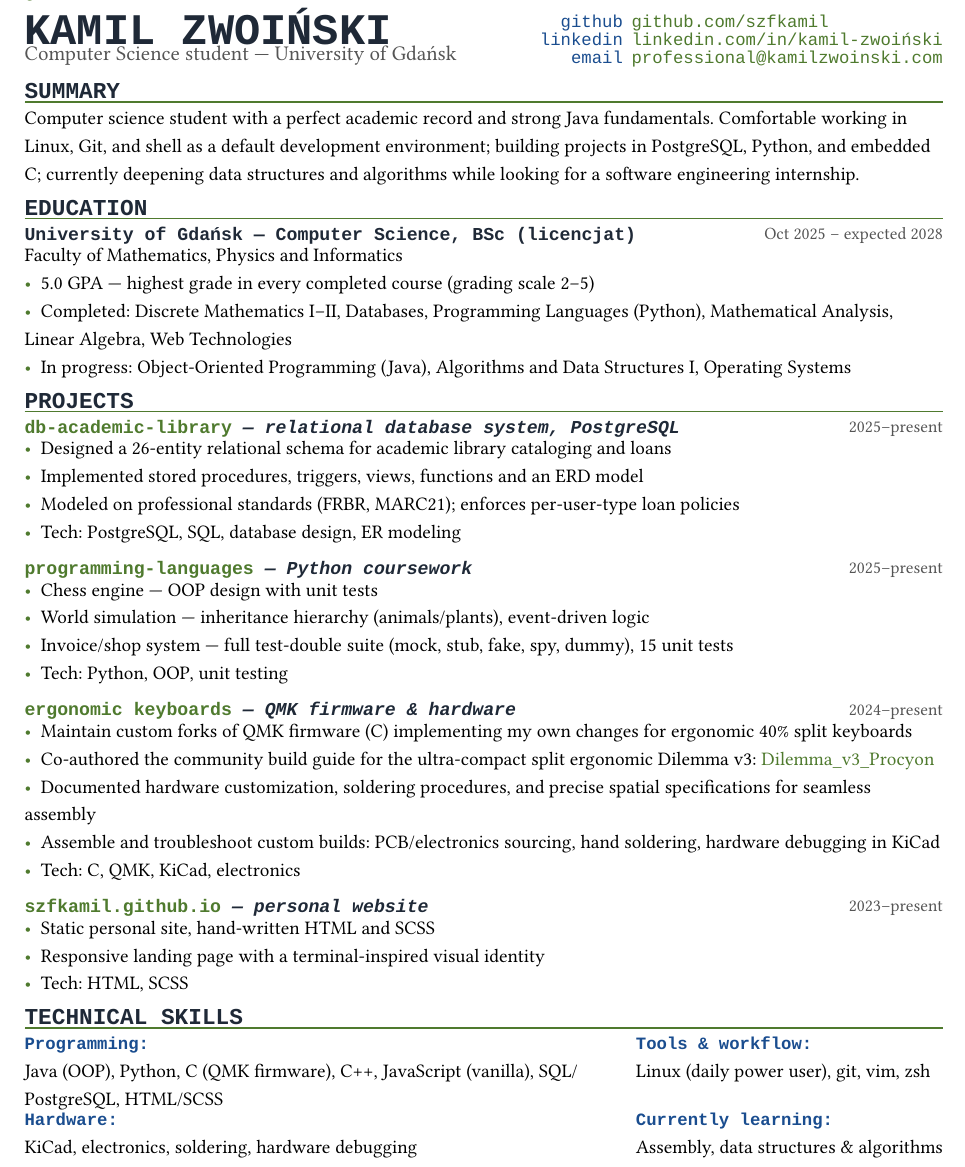
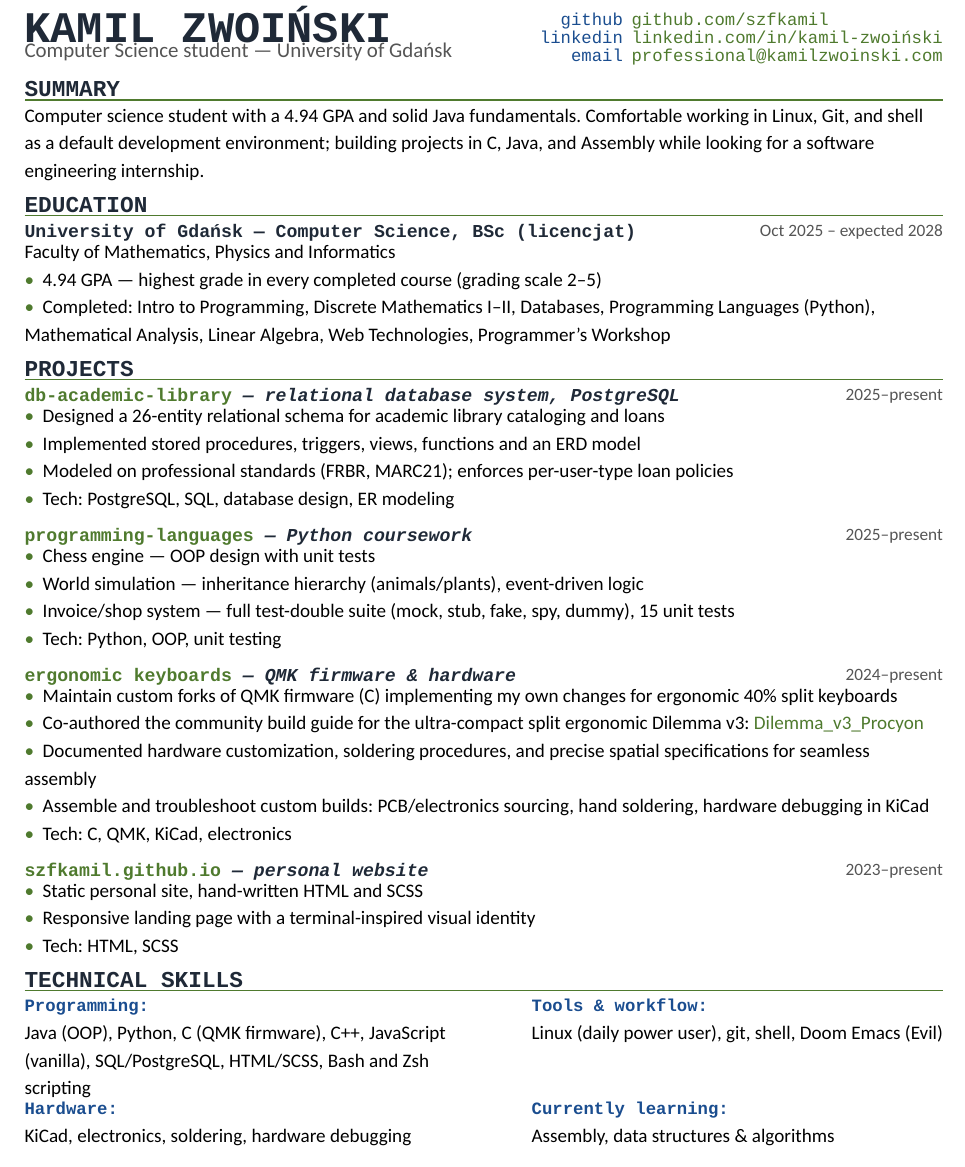
Before and after one commit to szfkamil/cv, a Typst document (cv.typ): part of the page, cut so that both start at the same text. The pictures show the PDF file cv.pdf that the author committed with the source.

Commit message:
feat: refresh CV academic and technical profile

```diff
--- a/cv.typ
+++ b/cv.typ
@@ -78,10 +78,9 @@
 // ---------- summary ----------
 #section("SUMMARY")
 #text(size: 10.5pt)[
-  Computer science student with a perfect academic record and strong Java fundamentals. Comfortable
-  working in Linux, Git, and shell as a default development environment; building projects in PostgreSQL,
-  Python, and embedded C; currently deepening data structures and algorithms while looking for a
-  software engineering internship.
+  Computer science student with a 4.94 GPA and solid Java fundamentals. Comfortable working in Linux,
+  Git, and shell as a default development environment; building projects in C, Java, and Assembly while
+  looking for a software engineering internship.
 ]
 
 // ---------- education ----------
@@ -89,9 +88,8 @@
 #entry("University of Gdańsk — Computer Science, BSc (licencjat)", "Oct 2025 – expected 2028")
 #text(size: 10.5pt)[
   Faculty of Mathematics, Physics and Informatics \
-  #bullet 5.0 GPA — highest grade in every completed course (grading scale 2–5) \
-  #bullet Completed: Discrete Mathematics I–II, Databases, Programming Languages (Python), Mathematical Analysis, Linear Algebra, Web Technologies \
-  #bullet In progress: Object-Oriented Programming (Java), Algorithms and Data Structures I, Operating Systems
+  #bullet 4.94 GPA — highest grade in every completed course (grading scale 2–5) \
+  #bullet Completed: Intro to Programming, Discrete Mathematics I–II, Databases, Programming Languages (Python), Mathematical Analysis, Linear Algebra, Web Technologies, Programmer's Workshop
 ]
 
 // ---------- projects (most recent first) ----------
@@ -144,8 +142,8 @@
   columns: 2,
   column-gutter: 1.8em,
   row-gutter: 0.45em,
-  skill("Programming:", "Java (OOP), Python, C (QMK firmware), C++, JavaScript (vanilla), SQL/PostgreSQL, HTML/SCSS"),
-  skill("Tools & workflow:", "Linux (daily power user), git, vim, zsh"),
+  skill("Programming:", "Java (OOP), Python, C (QMK firmware), C++, JavaScript (vanilla), SQL/PostgreSQL, HTML/SCSS, Bash and Zsh scripting"),
+  skill("Tools & workflow:", "Linux (daily power user), git, shell, Doom Emacs (Evil)"),
   skill("Hardware:", "KiCad, electronics, soldering, hardware debugging"),
   skill("Currently learning:", "Assembly, data structures & algorithms"),
 )
```
Also changed, not shown: cv.pdf.
